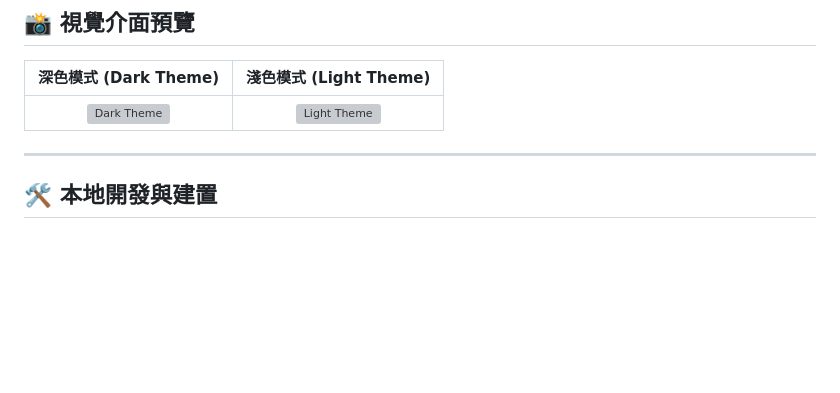
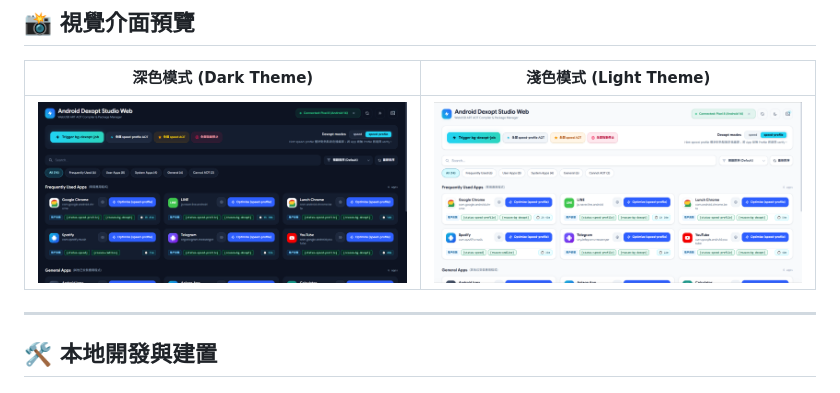
Before and after one commit to abc0922001/android-dexopt-web, a Markdown page: README.md, the part around the change. Rendered like a GitHub page; pictures changed too: img/Dark.png (added), img/Light.png (added); blank space fills up the shorter version; grey boxes are pictures that could not be loaded.

Commit message:
更新示範圖片

```diff
--- a/README.md
+++ b/README.md
@@ -46,7 +46,7 @@
 
 | 深色模式 (Dark Theme) | 淺色模式 (Light Theme) |
 | :---: | :---: |
-| ![Dark Theme](./img/Dark.jfif) | ![Light Theme](./img/Light.jfif) |
+| ![Dark Theme](./img/Dark.png) | ![Light Theme](./img/Light.png) |
 
 ---
 
```
Also changed, not shown: 2 other files.
